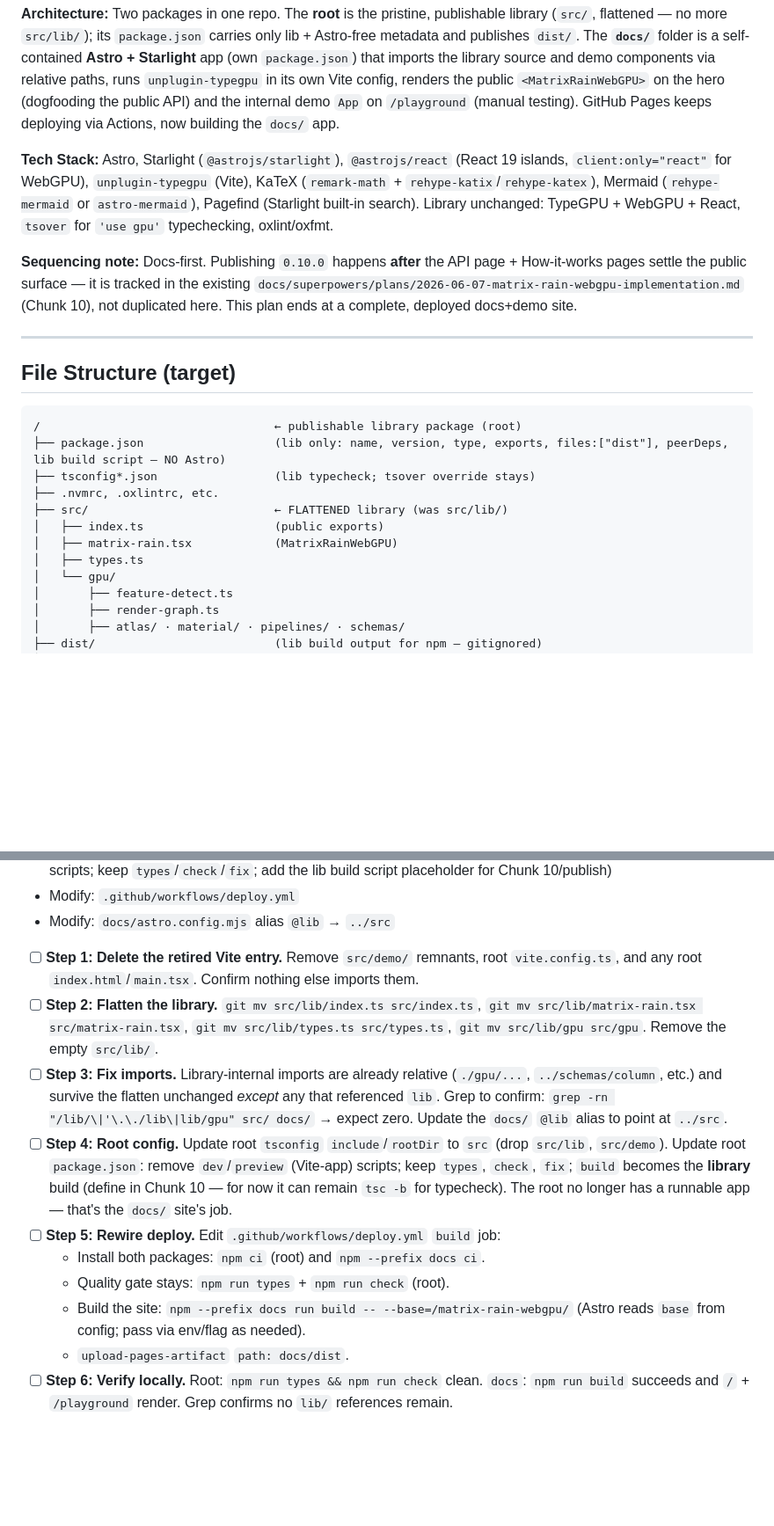
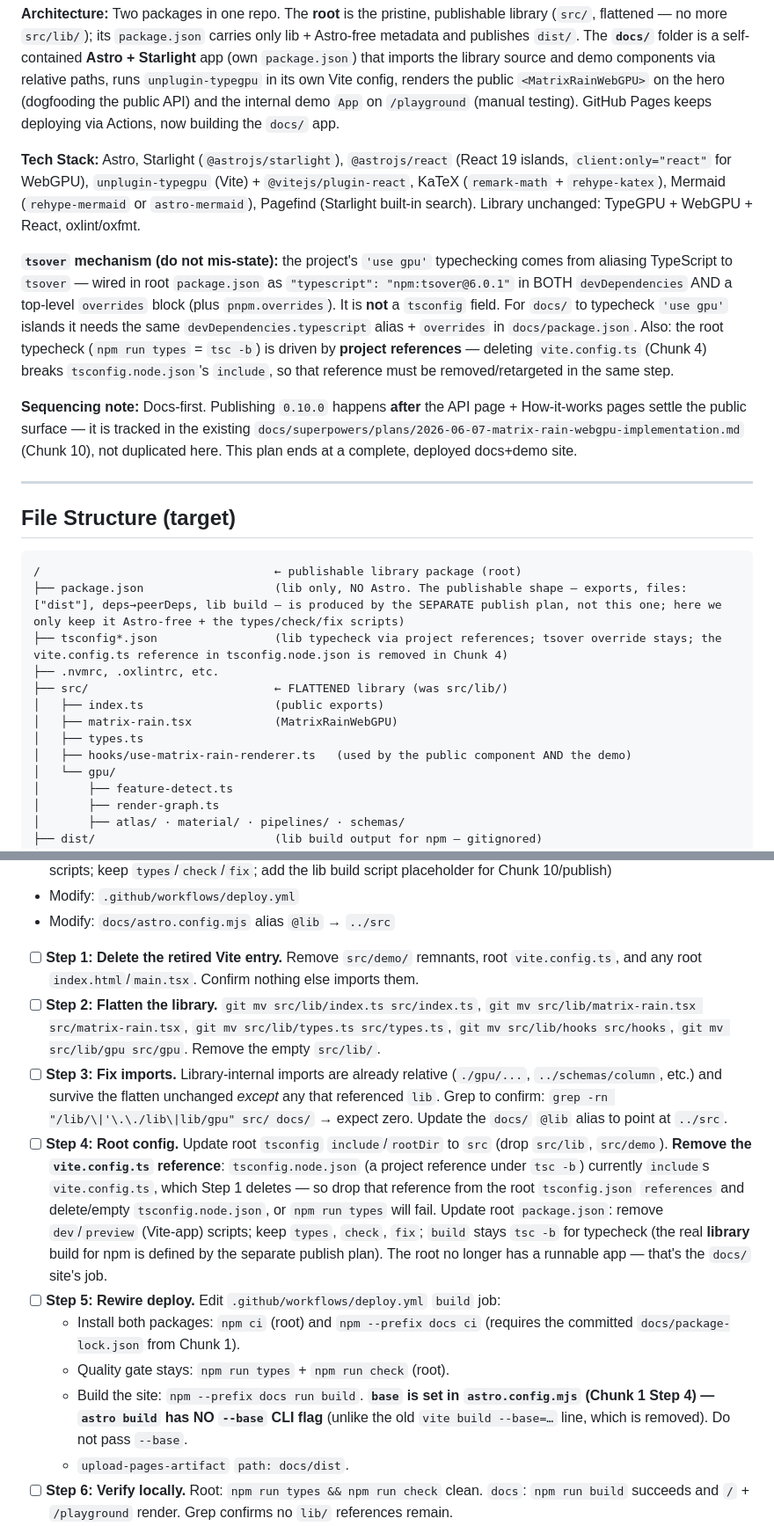
Before and after one commit to chicio/matrix-rain-webgpu, a Markdown page: planning/2026-06-12-docs-site-astro-starlight.md, 2 parts joined by grey strips. Shown at 88% size. Rendered like a GitHub page; blank space fills up the shorter version.

Commit message:
docs: apply plan review fixes (hooks/, alias ordering, tsover, deploy, scaffold)
Co-Authored-By: Claude Opus 4.8 (1M context) <noreply@anthropic.com>

````diff
--- a/planning/2026-06-12-docs-site-astro-starlight.md
+++ b/planning/2026-06-12-docs-site-astro-starlight.md
@@ -10,7 +10,9 @@
 
 **Architecture:** Two packages in one repo. The **root** is the pristine, publishable library (`src/`, flattened — no more `src/lib/`); its `package.json` carries only lib + Astro-free metadata and publishes `dist/`. The **`docs/`** folder is a self-contained **Astro + Starlight** app (own `package.json`) that imports the library source and demo components via relative paths, runs `unplugin-typegpu` in its own Vite config, renders the public `<MatrixRainWebGPU>` on the hero (dogfooding the public API) and the internal demo `App` on `/playground` (manual testing). GitHub Pages keeps deploying via Actions, now building the `docs/` app.
 
-**Tech Stack:** Astro, Starlight (`@astrojs/starlight`), `@astrojs/react` (React 19 islands, `client:only="react"` for WebGPU), `unplugin-typegpu` (Vite), KaTeX (`remark-math` + `rehype-katix`/`rehype-katex`), Mermaid (`rehype-mermaid` or `astro-mermaid`), Pagefind (Starlight built-in search). Library unchanged: TypeGPU + WebGPU + React, `tsover` for `'use gpu'` typechecking, oxlint/oxfmt.
+**Tech Stack:** Astro, Starlight (`@astrojs/starlight`), `@astrojs/react` (React 19 islands, `client:only="react"` for WebGPU), `unplugin-typegpu` (Vite) + `@vitejs/plugin-react`, KaTeX (`remark-math` + `rehype-katex`), Mermaid (`rehype-mermaid` or `astro-mermaid`), Pagefind (Starlight built-in search). Library unchanged: TypeGPU + WebGPU + React, oxlint/oxfmt.
+
+**`tsover` mechanism (do not mis-state):** the project's `'use gpu'` typechecking comes from aliasing TypeScript to `tsover` — wired in root `package.json` as `"typescript": "npm:tsover@6.0.1"` in BOTH `devDependencies` AND a top-level `overrides` block (plus `pnpm.overrides`). It is **not** a `tsconfig` field. For `docs/` to typecheck `'use gpu'` islands it needs the same `devDependencies.typescript` alias + `overrides` in `docs/package.json`. Also: the root typecheck (`npm run types` = `tsc -b`) is driven by **project references** — deleting `vite.config.ts` (Chunk 4) breaks `tsconfig.node.json`'s `include`, so that reference must be removed/retargeted in the same step.
 
 **Sequencing note:** Docs-first. Publishing `0.10.0` happens **after** the API page + How-it-works pages settle the public surface — it is tracked in the existing `docs/superpowers/plans/2026-06-07-matrix-rain-webgpu-implementation.md` (Chunk 10), not duplicated here. This plan ends at a complete, deployed docs+demo site.
 
@@ -20,13 +22,14 @@
 
 ```
 /                                  ← publishable library package (root)
-├── package.json                   (lib only: name, version, type, exports, files:["dist"], peerDeps, lib build script — NO Astro)
-├── tsconfig*.json                 (lib typecheck; tsover override stays)
+├── package.json                   (lib only, NO Astro. The publishable shape — exports, files:["dist"], deps→peerDeps, lib build — is produced by the SEPARATE publish plan, not this one; here we only keep it Astro-free + the types/check/fix scripts)
+├── tsconfig*.json                 (lib typecheck via project references; tsover override stays; the vite.config.ts reference in tsconfig.node.json is removed in Chunk 4)
 ├── .nvmrc, .oxlintrc, etc.
 ├── src/                           ← FLATTENED library (was src/lib/)
 │   ├── index.ts                   (public exports)
 │   ├── matrix-rain.tsx            (MatrixRainWebGPU)
 │   ├── types.ts
+│   ├── hooks/use-matrix-rain-renderer.ts   (used by the public component AND the demo)
 │   └── gpu/
 │       ├── feature-detect.ts
 │       ├── render-graph.ts
@@ -158,13 +165,13 @@ git add -A && git commit -m "feat(docs): migrate internal demo to /playground"
 - Modify: `docs/astro.config.mjs` alias `@lib` → `../src`
 
 - [ ] **Step 1: Delete the retired Vite entry.** Remove `src/demo/` remnants, root `vite.config.ts`, and any root `index.html`/`main.tsx`. Confirm nothing else imports them.
-- [ ] **Step 2: Flatten the library.** `git mv src/lib/index.ts src/index.ts`, `git mv src/lib/matrix-rain.tsx src/matrix-rain.tsx`, `git mv src/lib/types.ts src/types.ts`, `git mv src/lib/gpu src/gpu`. Remove the empty `src/lib/`.
+- [ ] **Step 2: Flatten the library.** `git mv src/lib/index.ts src/index.ts`, `git mv src/lib/matrix-rain.tsx src/matrix-rain.tsx`, `git mv src/lib/types.ts src/types.ts`, `git mv src/lib/hooks src/hooks`, `git mv src/lib/gpu src/gpu`. Remove the empty `src/lib/`.
 - [ ] **Step 3: Fix imports.** Library-internal imports are already relative (`./gpu/...`, `../schemas/column`, etc.) and survive the flatten unchanged *except* any that referenced `lib`. Grep to confirm: `grep -rn "/lib/\|'\.\./lib\|lib/gpu" src/ docs/` → expect zero. Update the `docs/` `@lib` alias to point at `../src`.
-- [ ] **Step 4: Root config.** Update root `tsconfig` `include`/`rootDir` to `src` (drop `src/lib`, `src/demo`). Update root `package.json`: remove `dev`/`preview` (Vite-app) scripts; keep `types`, `check`, `fix`; `build` becomes the **library** build (define in Chunk 10 — for now it can remain `tsc -b` for typecheck). The root no longer has a runnable app — that's the `docs/` site's job.
+- [ ] **Step 4: Root config.** Update root `tsconfig` `include`/`rootDir` to `src` (drop `src/lib`, `src/demo`). **Remove the `vite.config.ts` reference**: `tsconfig.node.json` (a project reference under `tsc -b`) currently `include`s `vite.config.ts`, which Step 1 deletes — so drop that reference from the root `tsconfig.json` `references` and delete/empty `tsconfig.node.json`, or `npm run types` will fail. Update root `package.json`: remove `dev`/`preview` (Vite-app) scripts; keep `types`, `check`, `fix`; `build` stays `tsc -b` for typecheck (the real **library** build for npm is defined by the separate publish plan). The root no longer has a runnable app — that's the `docs/` site's job.
 - [ ] **Step 5: Rewire deploy.** Edit `.github/workflows/deploy.yml` `build` job:
-  - Install both packages: `npm ci` (root) and `npm --prefix docs ci`.
+  - Install both packages: `npm ci` (root) and `npm --prefix docs ci` (requires the committed `docs/package-lock.json` from Chunk 1).
   - Quality gate stays: `npm run types` + `npm run check` (root).
-  - Build the site: `npm --prefix docs run build -- --base=/matrix-rain-webgpu/` (Astro reads `base` from config; pass via env/flag as needed).
+  - Build the site: `npm --prefix docs run build`. **`base` is set in `astro.config.mjs` (Chunk 1 Step 4) — `astro build` has NO `--base` CLI flag** (unlike the old `vite build --base=…` line, which is removed). Do not pass `--base`.
   - `upload-pages-artifact` `path: docs/dist`.
 - [ ] **Step 6: Verify locally.** Root: `npm run types && npm run check` clean. `docs`: `npm run build` succeeds and `/` + `/playground` render. Grep confirms no `lib/` references remain.
 - [ ] **Step 7: Commit.**
````
Also changed, not shown: other parts of planning/2026-06-12-docs-site-astro-starlight.md (+10 -6 lines).
